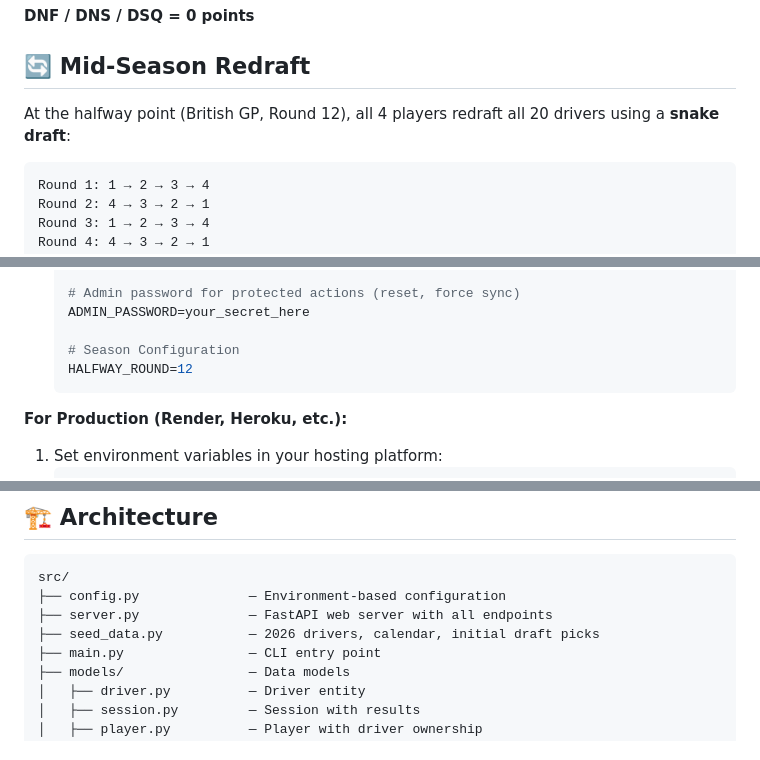
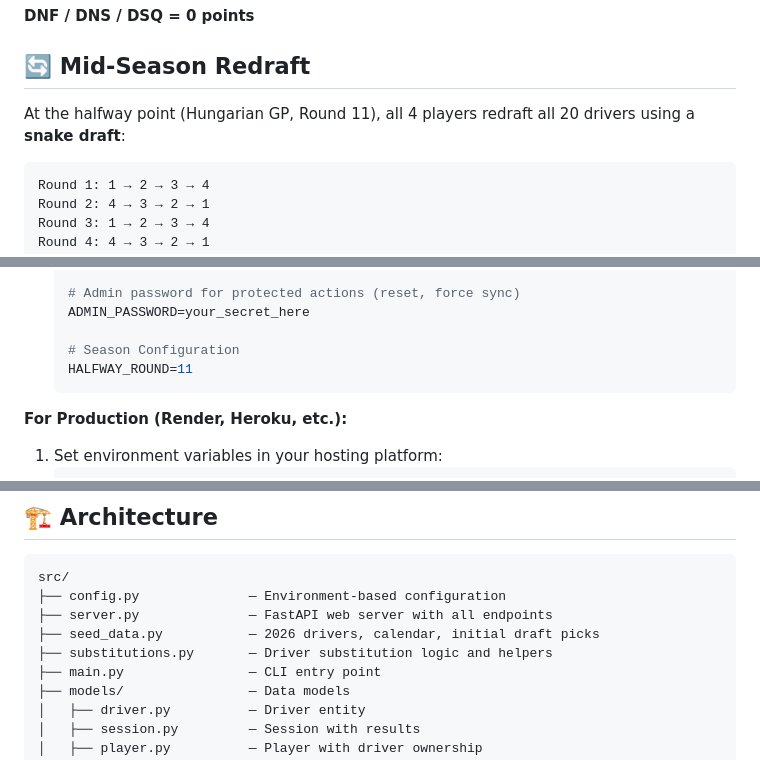
Before and after one commit to atekumalla/pakodis-f1-fantasy, a Markdown page: README.md, 3 parts joined by grey strips. Rendered like a GitHub page.

````diff
--- a/README.md
+++ b/README.md
@@ -53,7 +54,7 @@ A Formula 1 fantasy draft app for the 2026 season. Four players each draft 5 F1
 
 ## 🔄 Mid-Season Redraft
 
-At the halfway point (British GP, Round 12), all 4 players redraft all 20 drivers using a **snake draft**:
+At the halfway point (Hungarian GP, Round 11), all 4 players redraft all 20 drivers using a **snake draft**:
 
 ```
 Round 1: 1 → 2 → 3 → 4
@@ -181,7 +182,7 @@ python -m src.server
    ADMIN_PASSWORD=your_secret_here
 
    # Season Configuration
-   HALFWAY_ROUND=12
+   HALFWAY_ROUND=11
    ```
 
 **For Production (Render, Heroku, etc.):**
@@ -247,6 +249,7 @@ src/
 ├── config.py              — Environment-based configuration
 ├── server.py              — FastAPI web server with all endpoints
 ├── seed_data.py           — 2026 drivers, calendar, initial draft picks
+├── substitutions.py       — Driver substitution logic and helpers
 ├── main.py                — CLI entry point
 ├── models/                — Data models
 │   ├── driver.py          — Driver entity
````
Also changed, not shown: other parts of README.md (+7 -4 lines).
